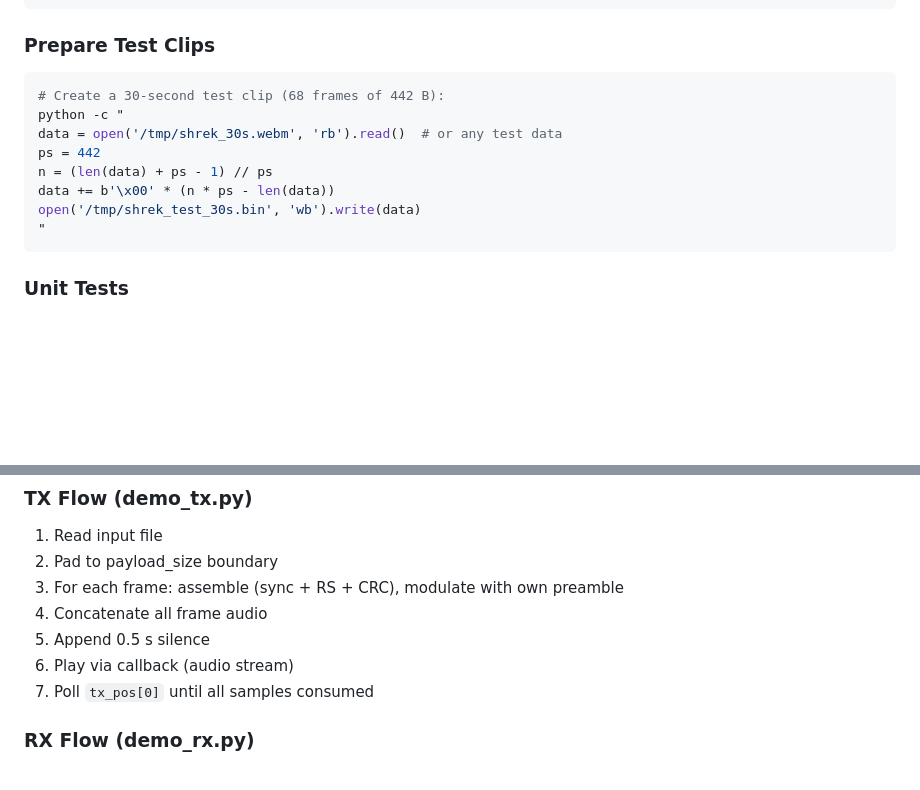
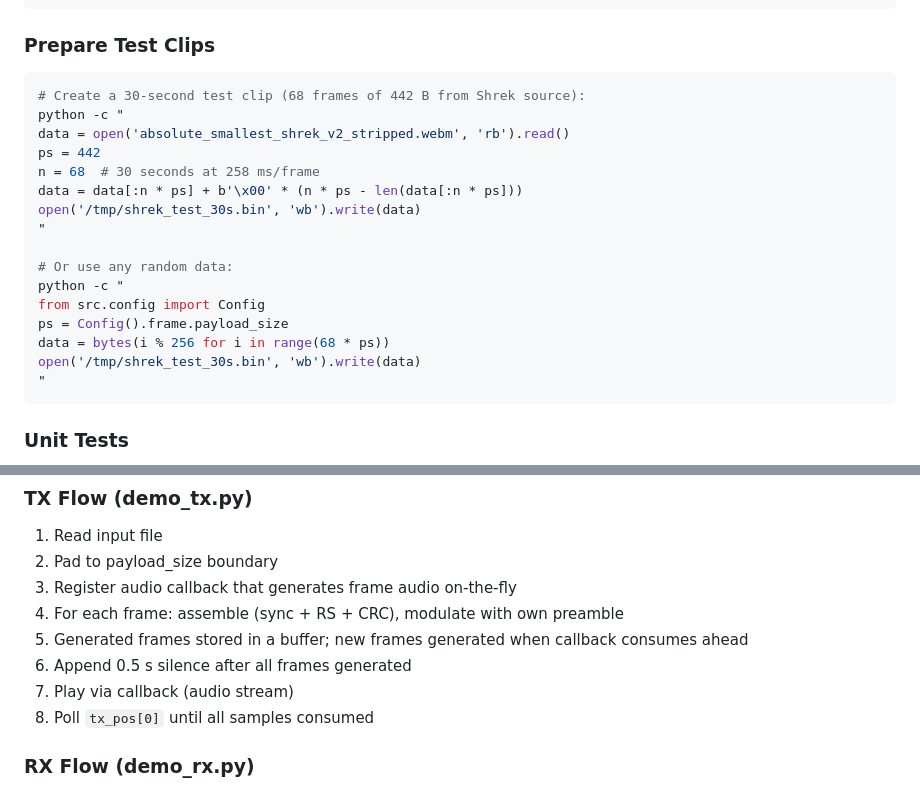
Before and after one commit to furrysalamander/speed_of_sound_wifi, a Markdown page: AGENTS.md, 2 parts joined by grey strips. GitHub-like rendering; blank space fills up the shorter version.

Commit message:
docs: update with streaming pipeline, on-the-fly TX, 100% OTA results

````diff
--- a/AGENTS.md
+++ b/AGENTS.md
@@ -160,12 +160,20 @@ python -m examples.test_ota_demo
 ### Prepare Test Clips
 
 ```bash
-# Create a 30-second test clip (68 frames of 442 B):
+# Create a 30-second test clip (68 frames of 442 B from Shrek source):
 python -c "
-data = open('/tmp/shrek_30s.webm', 'rb').read()  # or any test data
+data = open('absolute_smallest_shrek_v2_stripped.webm', 'rb').read()
 ps = 442
-n = (len(data) + ps - 1) // ps
-data += b'\x00' * (n * ps - len(data))
+n = 68  # 30 seconds at 258 ms/frame
+data = data[:n * ps] + b'\x00' * (n * ps - len(data[:n * ps]))
+open('/tmp/shrek_test_30s.bin', 'wb').write(data)
+"
+
+# Or use any random data:
+python -c "
+from src.config import Config
+ps = Config().frame.payload_size
+data = bytes(i % 256 for i in range(68 * ps))
 open('/tmp/shrek_test_30s.bin', 'wb').write(data)
 "
 ```
@@ -214,11 +222,12 @@ Each frame: 522 total bytes
 
 1. Read input file
 2. Pad to payload_size boundary
-3. For each frame: assemble (sync + RS + CRC), modulate with own preamble
-4. Concatenate all frame audio
-5. Append 0.5 s silence
-6. Play via callback (audio stream)
-7. Poll `tx_pos[0]` until all samples consumed
+3. Register audio callback that generates frame audio on-the-fly
+4. For each frame: assemble (sync + RS + CRC), modulate with own preamble
+5. Generated frames stored in a buffer; new frames generated when callback consumes ahead
+6. Append 0.5 s silence after all frames generated
+7. Play via callback (audio stream)
+8. Poll `tx_pos[0]` until all samples consumed
 
 ### RX Flow (demo_rx.py)
 
````
Also changed, not shown: other parts of AGENTS.md (+1 -1 lines), STATUS.md (+2 -0 lines).
